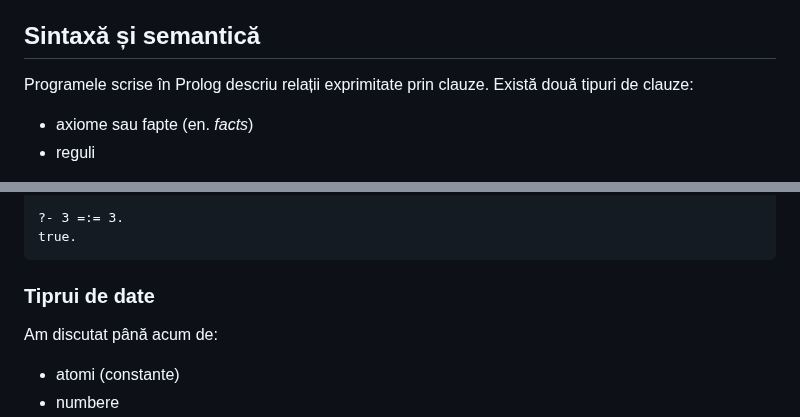
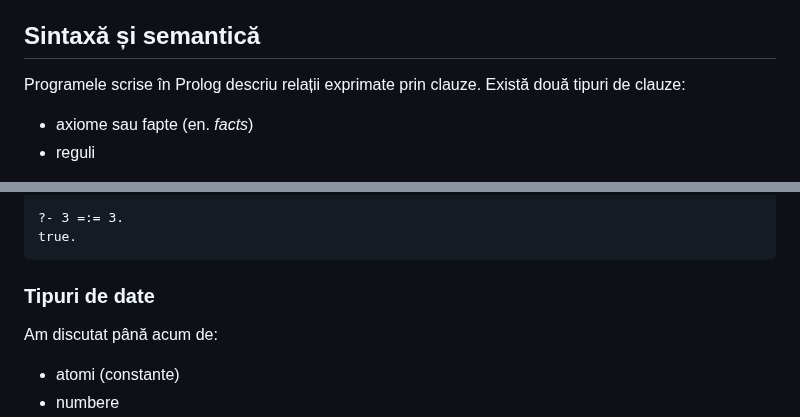
Before and after one commit to cs-pub-ro/PP-laboratoare, a Markdown page: prolog/intro/README.md, 2 parts joined by grey strips. Rendered like a GitHub page.

````diff
--- a/prolog/intro/README.md
+++ b/prolog/intro/README.md
@@ -75,7 +75,7 @@ laborator.
 
 ## Sintaxă și semantică
 
-Programele scrise în Prolog descriu relații exprimitate prin clauze. Există două
+Programele scrise în Prolog descriu relații exprimate prin clauze. Există două
 tipuri de clauze:
 
 - axiome sau fapte (en. *facts*)
@@ -478,7 +492,7 @@ sau inegalitatea lor valorică: `=:=` (egalitate), `=\=` (inegalitate)
   true.
   ```
 
-### Tiprui de date
+### Tipuri de date
 
 Am discutat până acum de:
 
````
Also changed, not shown: other parts of prolog/intro/README.md (+38 -22 lines).
